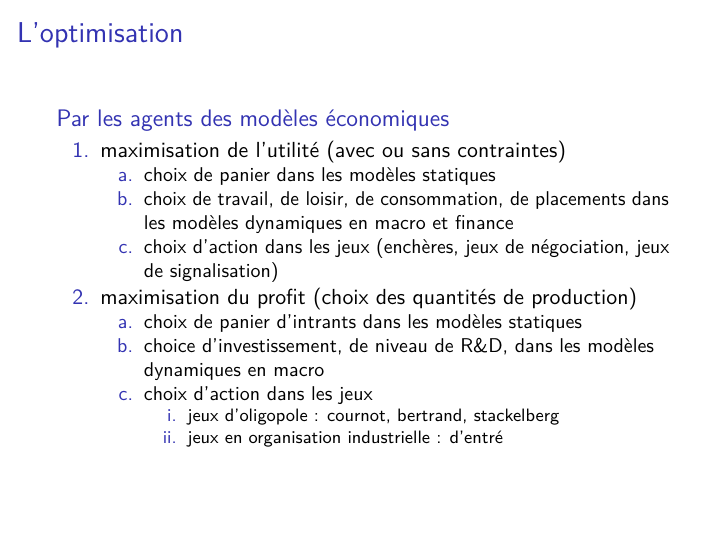
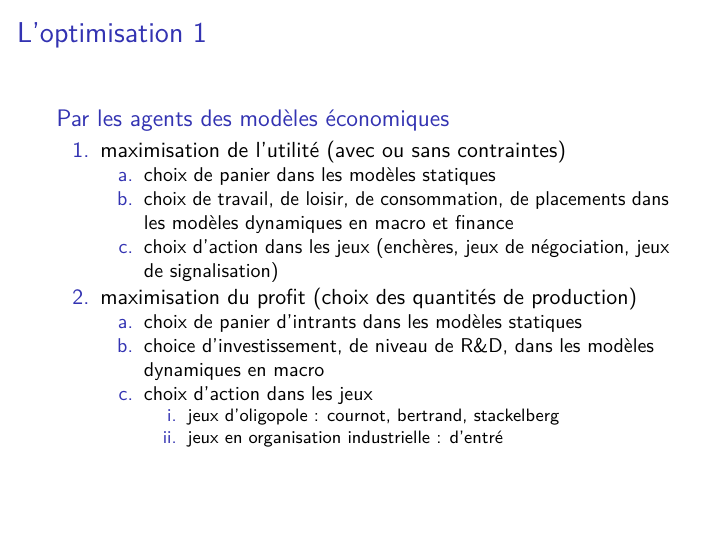
Before and after one commit to mccauslw/ECN-6338, an R Markdown document (Rmd/Dia_6338_1_Intro.rmd): page 3 of 28. Rendered offline with R 4.5, knitr and Pandoc, then LaTeX, with nearby package versions.

Commit message:
Get 2 documents working

```diff
--- a/Rmd/Dia_6338_1_Intro.rmd
+++ b/Rmd/Dia_6338_1_Intro.rmd
@@ -17,7 +17,7 @@ output_dir: ../docs
 * L'apport de l'analyse numérique en microéonomie, macroéconomie et économétrie.
 * Le site web [QuantEcon](https://quantecon.org) donne une bonne idée de la diversité d'applications.
 
-## L'optimisation
+## L'optimisation 1
 
 ### Par les agents des modèles économiques
 
```
Also changed, not shown: Rmd/Dia_6338_1_Intro.pdf (deleted), 3 other files.
